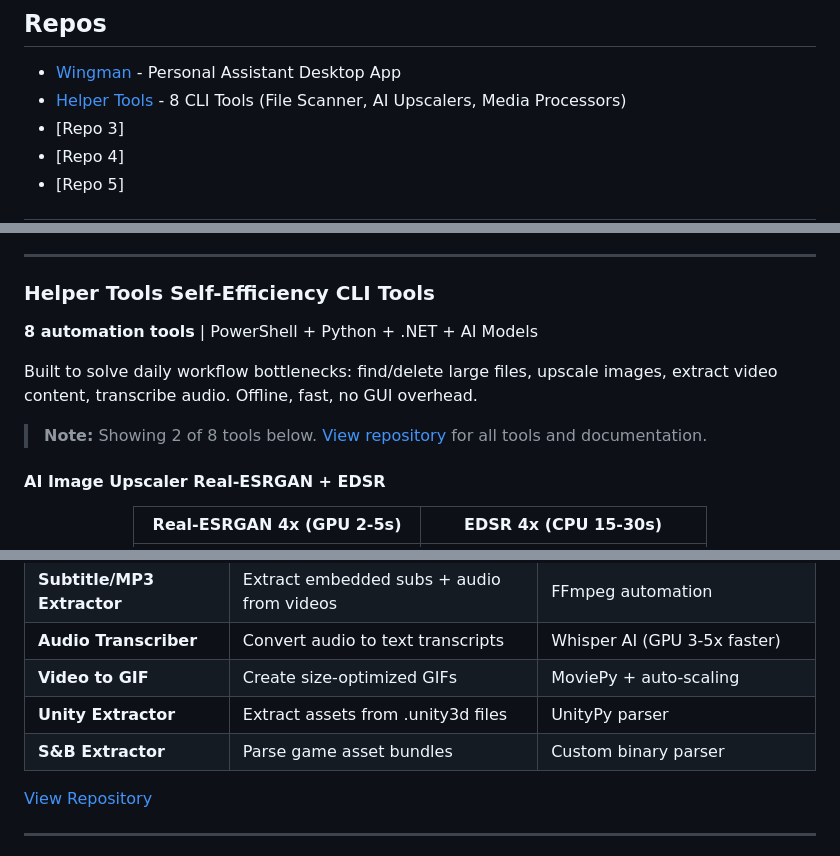
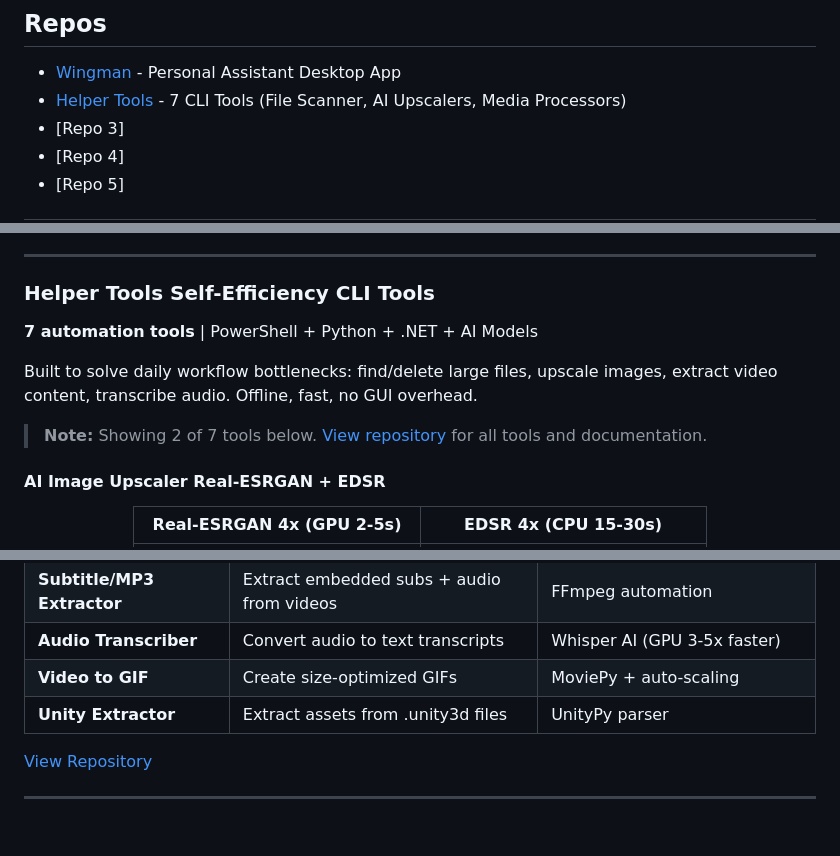
Before and after one commit to Yxiang-828/Yxiang-828.github.io, a Markdown page: README.md, 3 parts joined by grey strips. Drawn GitHub-style; blank space fills up the shorter version.

Commit message:
Remove S&B Extractor and update count to 7 tools

```diff
--- a/README.md
+++ b/README.md
@@ -8,7 +8,7 @@ Computer Engineering @ NUS (Year 2). Hardware design (Verilog, Arduino, C/C++) +
 
 ##  Repos
 - [Wingman](https://github.com/Yxiang-828/Wingman) - Personal Assistant Desktop App
-- [Helper Tools](https://github.com/Yxiang-828/Helper_Tools) - 8 CLI Tools (File Scanner, AI Upscalers, Media Processors)
+- [Helper Tools](https://github.com/Yxiang-828/Helper_Tools) - 7 CLI Tools (File Scanner, AI Upscalers, Media Processors)
 - [Repo 3]
 - [Repo 4]
 - [Repo 5]
@@ -51,11 +51,11 @@ Task manager, calendar, mood diary with Ollama-powered AI chat. SQLite + Supabas
 
 ### Helper Tools  Self-Efficiency CLI Tools
 
-**8 automation tools** | PowerShell + Python + .NET + AI Models
+**7 automation tools** | PowerShell + Python + .NET + AI Models
 
 Built to solve daily workflow bottlenecks: find/delete large files, upscale images, extract video content, transcribe audio. Offline, fast, no GUI overhead.
 
-> **Note:** Showing 2 of 8 tools below. [View repository](https://github.com/Yxiang-828/Helper_Tools) for all tools and documentation.
+> **Note:** Showing 2 of 7 tools below. [View repository](https://github.com/Yxiang-828/Helper_Tools) for all tools and documentation.
 
 #### AI Image Upscaler  Real-ESRGAN + EDSR
 
@@ -98,7 +98,6 @@ Total Size (Top 10): 53.38 GB
 | **Audio Transcriber** | Convert audio to text transcripts | Whisper AI (GPU 3-5x faster) |
 | **Video to GIF** | Create size-optimized GIFs | MoviePy + auto-scaling |
 | **Unity Extractor** | Extract assets from .unity3d files | UnityPy parser |
-| **S&B Extractor** | Parse game asset bundles | Custom binary parser |
 
 
 [View Repository](https://github.com/Yxiang-828/Helper_Tools)
```
